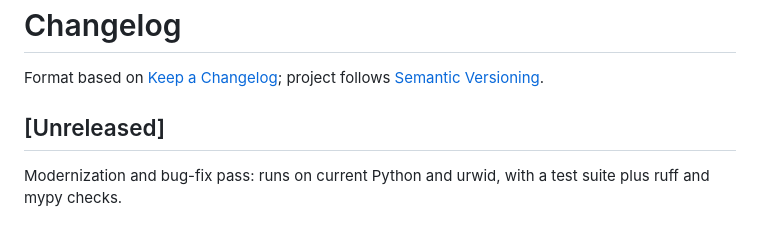
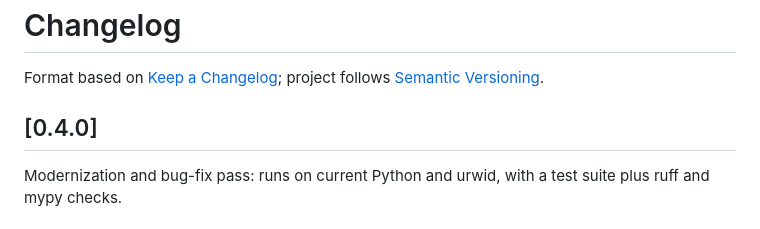
Before and after one commit to toxinu/pyhn, a Markdown page: CHANGELOG.md, the part around the change. GitHub-like rendering.

Commit message:
build: update CHANGELOG.md

```diff
--- a/CHANGELOG.md
+++ b/CHANGELOG.md
@@ -3,7 +3,7 @@
 Format based on [Keep a Changelog](https://keepachangelog.com/en/1.1.0/);
 project follows [Semantic Versioning](https://semver.org/spec/v2.0.0.html).
 
-## [Unreleased]
+## [0.4.0]
 
 Modernization and bug-fix pass: runs on current Python and urwid, with a test
 suite plus ruff and mypy checks.
```
